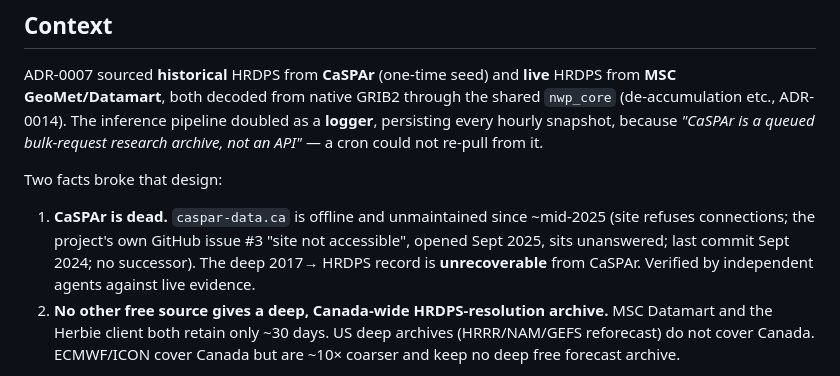
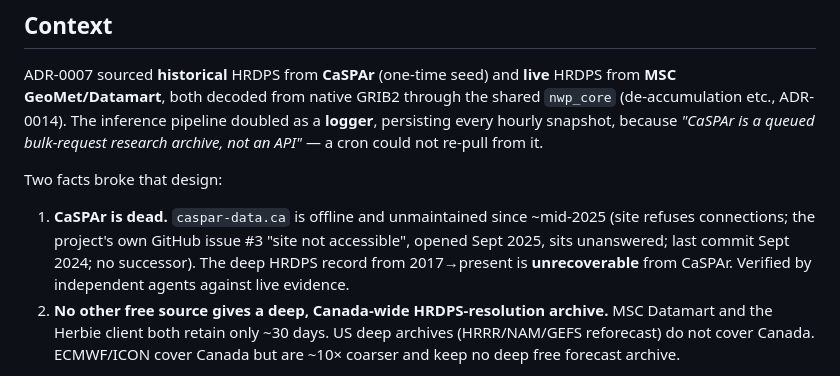
Before and after one commit to gnieuwenhuis/microclimate_forecasting, a Markdown page: docs/adr/0019-open-meteo-single-hrdps-source-drop-logger.md, the part around the change. Rendered like a GitHub page.

Commit message:
Potential fix for pull request finding
Co-authored-by: Copilot Autofix powered by AI <175728472+Copilot@users.noreply.github.com>

```diff
--- a/docs/adr/0019-open-meteo-single-hrdps-source-drop-logger.md
+++ b/docs/adr/0019-open-meteo-single-hrdps-source-drop-logger.md
@@ -18,7 +18,7 @@ Two facts broke that design:
 
 1. **CaSPAr is dead.** `caspar-data.ca` is offline and unmaintained since ~mid-2025 (site
    refuses connections; the project's own GitHub issue #3 "site not accessible", opened Sept
-   2025, sits unanswered; last commit Sept 2024; no successor). The deep 2017→ HRDPS record is
+   2025, sits unanswered; last commit Sept 2024; no successor). The deep HRDPS record from 2017→present is
    **unrecoverable** from CaSPAr. Verified by independent agents against live evidence.
 2. **No other free source gives a deep, Canada-wide HRDPS-resolution archive.** MSC Datamart and
    the Herbie client both retain only ~30 days. US deep archives (HRRR/NAM/GEFS reforecast) do
```
